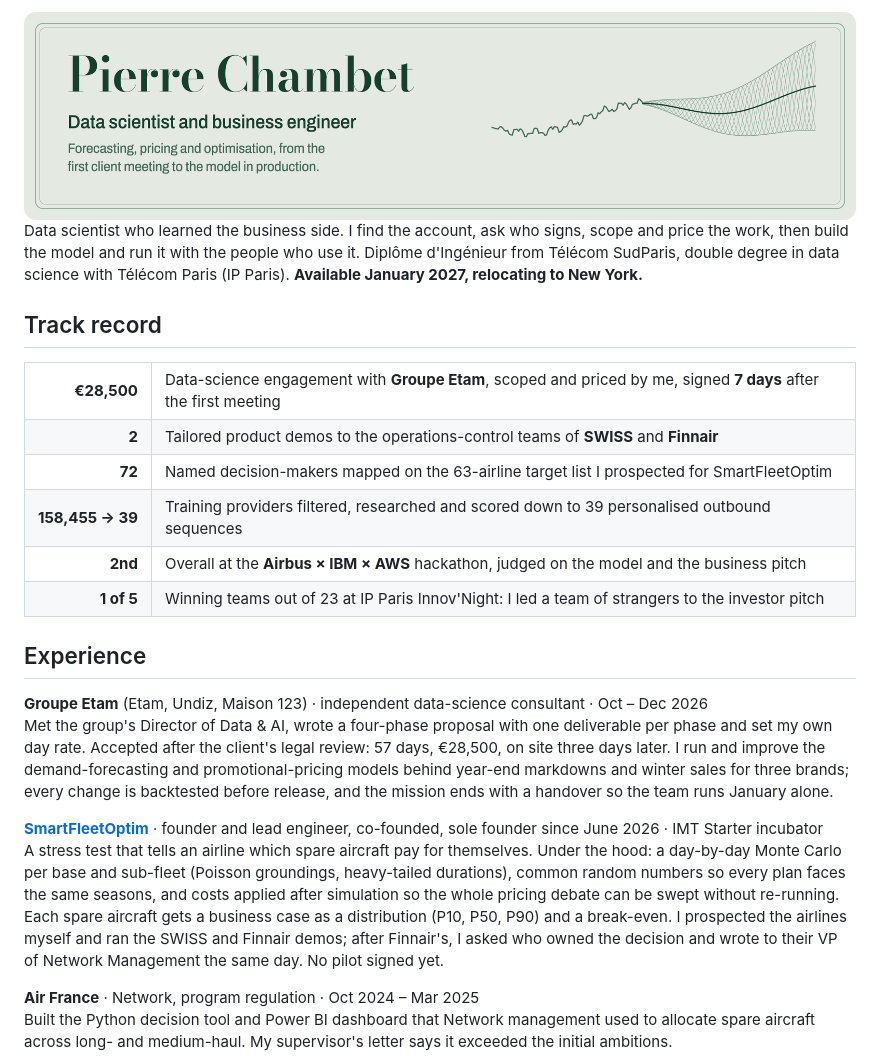
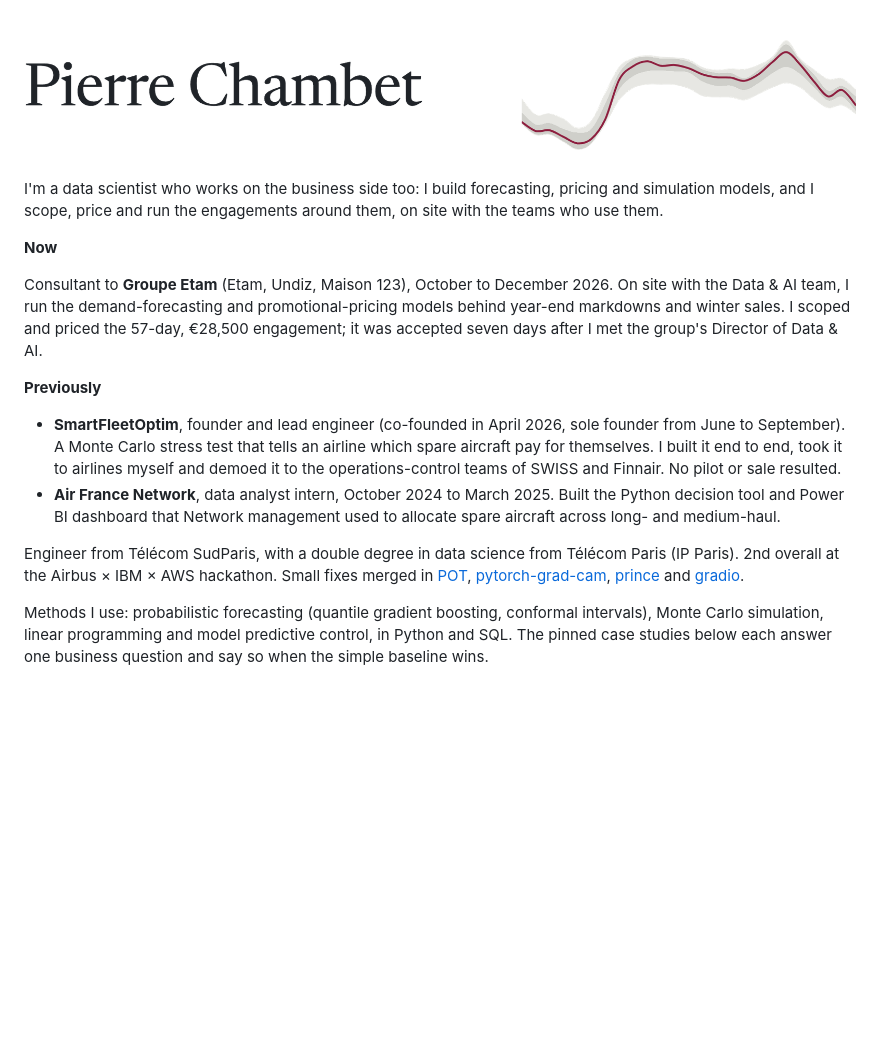
Before and after one commit to Pchambet/Pchambet, a Markdown page: README.md, the part around one of its changes. GitHub-like rendering; pictures changed too: assets/banner-light.png; blank space fills up the shorter version.

Commit message:
Profile: short README, name and real forecast banner
Co-Authored-By: Claude Opus 5.5 <noreply@anthropic.com>

```diff
--- a/README.md
+++ b/README.md
@@ -4,26 +5,18 @@
 </picture>
+</a>
 
-Data scientist who learned the business side. I find the account, ask who signs, scope and price the work, then build the model and run it with the people who use it. Diplôme d'Ingénieur from Télécom SudParis, double degree in data science with Télécom Paris (IP Paris). **Available January 2027, relocating to New York.**
+I'm a data scientist who works on the business side too: I build forecasting, pricing and simulation models, and I scope, price and run the engagements around them, on site with the teams who use them.
 
-## Track record
+**Now**
 
-<table>
-  <tr><td align="right"><b>€28,500</b></td><td>Data-science engagement with <b>Groupe Etam</b>, scoped and priced by me, signed <b>7 days</b> after the first meeting</td></tr>
-  <tr><td align="right"><b>2</b></td><td>Tailored product demos to the operations-control teams of <b>SWISS</b> and <b>Finnair</b></td></tr>
-  <tr><td align="right"><b>72</b></td><td>Named decision-makers mapped on the 63-airline target list I prospected for SmartFleetOptim</td></tr>
-  <tr><td align="right"><b>158,455&nbsp;→&nbsp;39</b></td><td>Training providers filtered, researched and scored down to 39 personalised outbound sequences</td></tr>
-  <tr><td align="right"><b>2nd</b></td><td>Overall at the <b>Airbus × IBM × AWS</b> hackathon, judged on the model and the business pitch</td></tr>
-  <tr><td align="right"><b>1&nbsp;of&nbsp;5</b></td><td>Winning teams out of 23 at IP Paris Innov'Night: I led a team of strangers to the investor pitch</td></tr>
-</table>
+Consultant to **Groupe Etam** (Etam, Undiz, Maison 123), October to December 2026. On site with the Data & AI team, I run the demand-forecasting and promotional-pricing models behind year-end markdowns and winter sales. I scoped and priced the 57-day, €28,500 engagement; it was accepted seven days after I met the group's Director of Data & AI.
 
-## Experience
+**Previously**
 
-**Groupe Etam** (Etam, Undiz, Maison 123) · independent data-science consultant · Oct – Dec 2026\
-Met the group's Director of Data & AI, wrote a four-phase proposal with one deliverable per phase and set my own day rate. Accepted after the client's legal review: 57 days, €28,500, on site three days later. I run and improve the demand-forecasting and promotional-pricing models behind year-end markdowns and winter sales for three brands; every change is backtested before release, and the mission ends with a handover so the team runs January alone.
+- **SmartFleetOptim**, founder and lead engineer (co-founded in April 2026, sole founder from June to September). A Monte Carlo stress test that tells an airline which spare aircraft pay for themselves. I built it end to end, took it to airlines myself and demoed it to the operations-control teams of SWISS and Finnair. No pilot or sale resulted.
+- **Air France Network**, data analyst intern, October 2024 to March 2025. Built the Python decision tool and Power BI dashboard that Network management used to allocate spare aircraft across long- and medium-haul.
 
-**[SmartFleetOptim](https://smartfleetoptim.com)** · founder and lead engineer, co-founded, sole founder since June 2026 · IMT Starter incubator\
-A stress test that tells an airline which spare aircraft pay for themselves. Under the hood: a day-by-day Monte Carlo per base and sub-fleet (Poisson groundings, heavy-tailed durations), common random numbers so every plan faces the same seasons, and costs applied after simulation so the whole pricing debate can be swept without re-running. Each spare aircraft gets a business case as a distribution (P10, P50, P90) and a break-even. I prospected the airlines myself and ran the SWISS and Finnair demos; after Finnair's, I asked who owned the decision and wrote to their VP of Network Management the same day. No pilot signed yet.
+Engineer from Télécom SudParis, with a double degree in data science from Télécom Paris (IP Paris). 2nd overall at the Airbus × IBM × AWS hackathon. Small fixes merged in [POT](https://github.com/PythonOT/POT/pull/798), [pytorch-grad-cam](https://github.com/jacobgil/pytorch-grad-cam/pull/577), [prince](https://github.com/MaxHalford/prince/pull/201) and [gradio](https://github.com/gradio-app/gradio/pull/12922).
 
-**Air France** · Network, program regulation · Oct 2024 – Mar 2025\
-Built the Python decision tool and Power BI dashboard that Network management used to allocate spare aircraft across long- and medium-haul. My supervisor's letter says it exceeded the initial ambitions.
+Methods I use: probabilistic forecasting (quantile gradient boosting, conformal intervals), Monte Carlo simulation, linear programming and model predictive control, in Python and SQL. The pinned case studies below each answer one business question and say so when the simple baseline wins.
 
```
Also changed, not shown: other parts of README.md (+3 -29 lines), assets/banner-dark.png.
